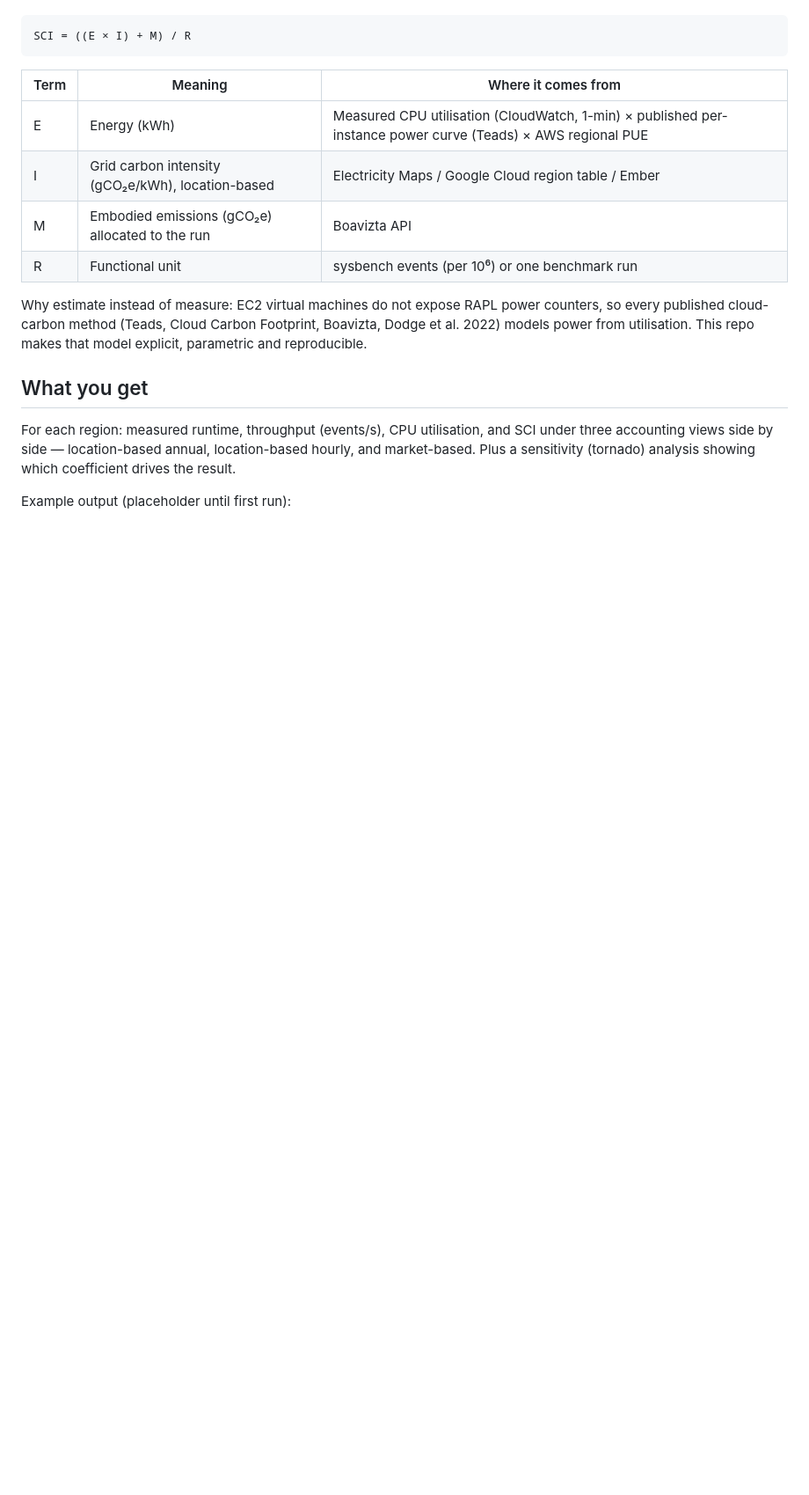
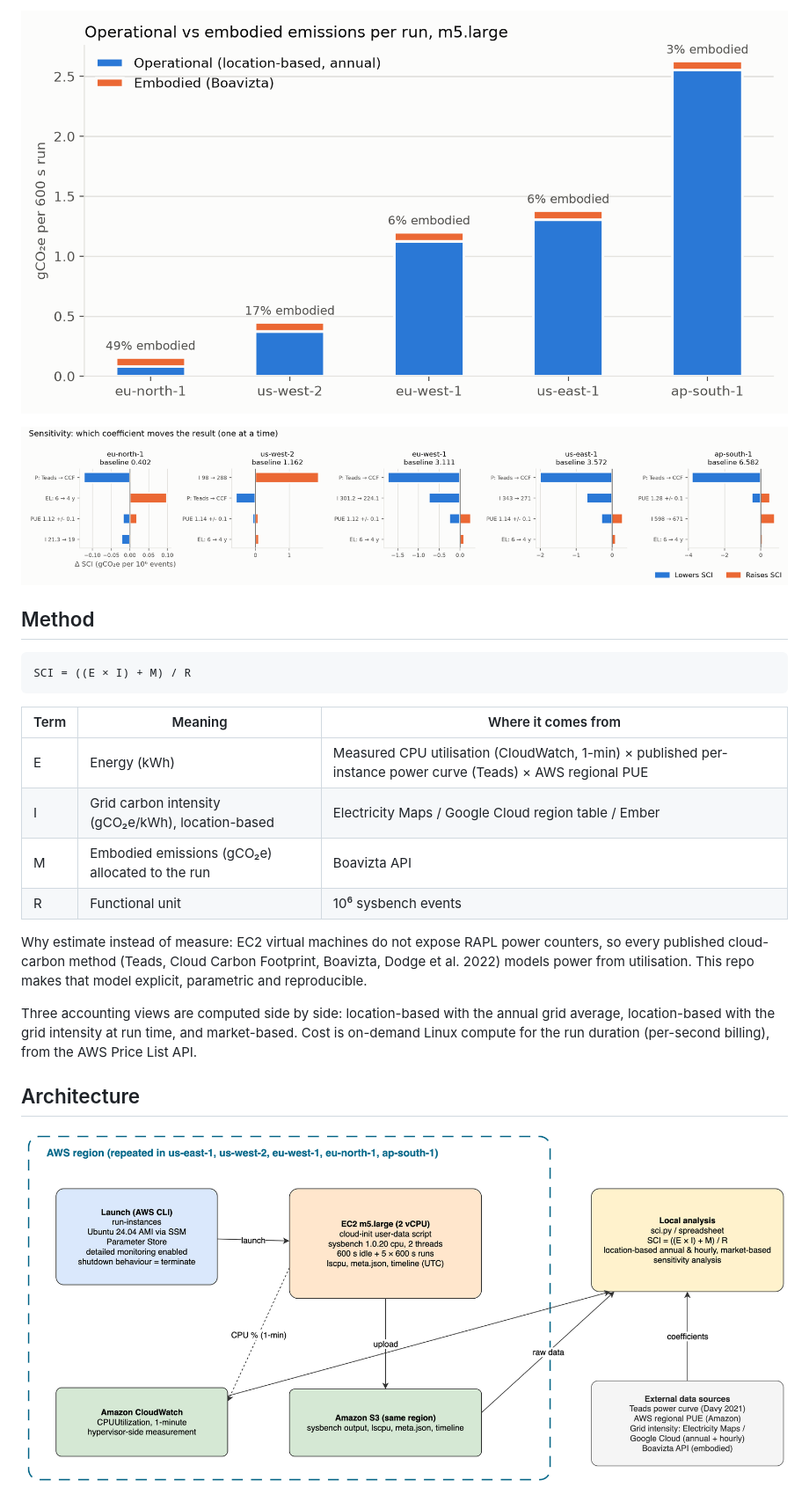
Before and after one commit to bartan34/aws-region-carbon-benchmark, a Markdown page: README.md, the part around one of its changes. Shown at 88% size. Rendered like a GitHub page; pictures changed too: docs/figures/fig2-stacked-op-embodied.png (added), docs/figures/fig3-tornado.png (added); blank space fills up the shorter version.

```diff
--- a/README.md
+++ b/README.md
@@ -6,3 +59,8 @@ Intensity (SCI) formula from ISO/IEC 21031:2024.
+![Operational vs embodied](docs/figures/fig2-stacked-op-embodied.png)
+
+![Sensitivity](docs/figures/fig3-tornado.png)
+
+## Method
 
     SCI = ((E × I) + M) / R
 
@@ -11,19 +69,19 @@ Intensity (SCI) formula from ISO/IEC 21031:2024.
 | E | Energy (kWh) | Measured CPU utilisation (CloudWatch, 1-min) × published per-instance power curve (Teads) × AWS regional PUE |
 | I | Grid carbon intensity (gCO₂e/kWh), location-based | Electricity Maps / Google Cloud region table / Ember |
 | M | Embodied emissions (gCO₂e) allocated to the run | Boavizta API |
-| R | Functional unit | sysbench events (per 10⁶) or one benchmark run |
+| R | Functional unit | 10⁶ sysbench events |
 
 Why estimate instead of measure: EC2 virtual machines do not expose RAPL
 power counters, so every published cloud-carbon method (Teads, Cloud Carbon
 Footprint, Boavizta, Dodge et al. 2022) models power from utilisation.
 This repo makes that model explicit, parametric and reproducible.
 
-## What you get
+Three accounting views are computed side by side: location-based with the
+annual grid average, location-based with the grid intensity at run time,
+and market-based. Cost is on-demand Linux compute for the run duration
+(per-second billing), from the AWS Price List API.
 
-For each region: measured runtime, throughput (events/s), CPU utilisation,
-and SCI under three accounting views side by side — location-based annual,
-location-based hourly, and market-based. Plus a sensitivity (tornado)
-analysis showing which coefficient drives the result.
+## Architecture
 
-Example output (placeholder until first run):
+![Experiment architecture](docs/architecture.png)
 
```
Also changed, not shown: other parts of README.md (+126 -29 lines), data/coefficients/README.md (+16 -6 lines), docs/figures/fig4-accounting-views.png (added), docs/figures/fig5-cost-vs-carbon.png (added), 11 other files.
